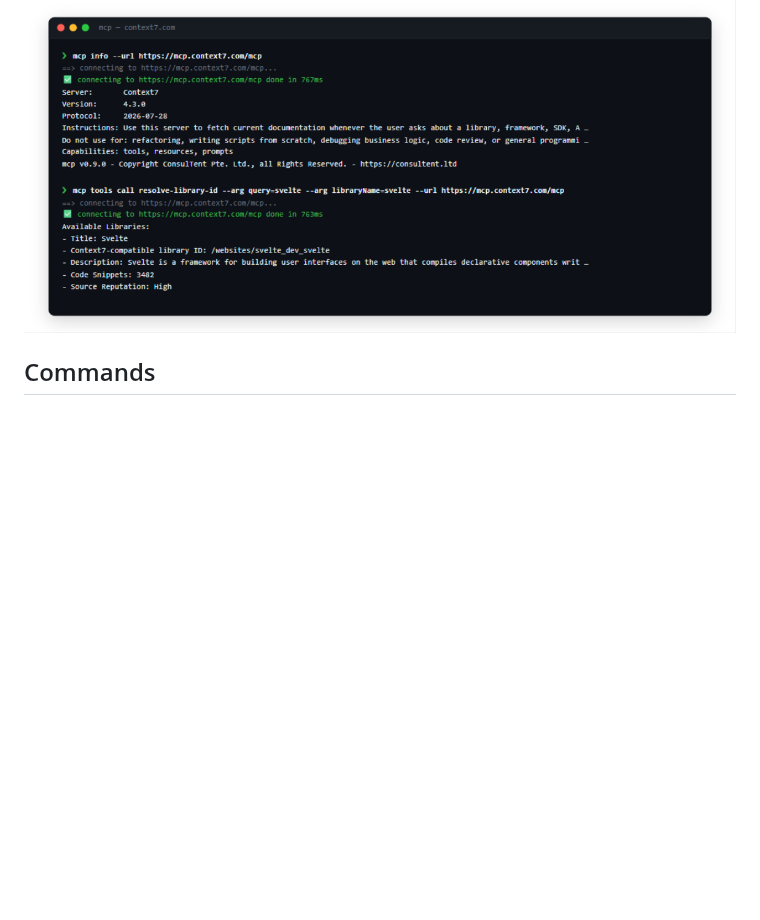
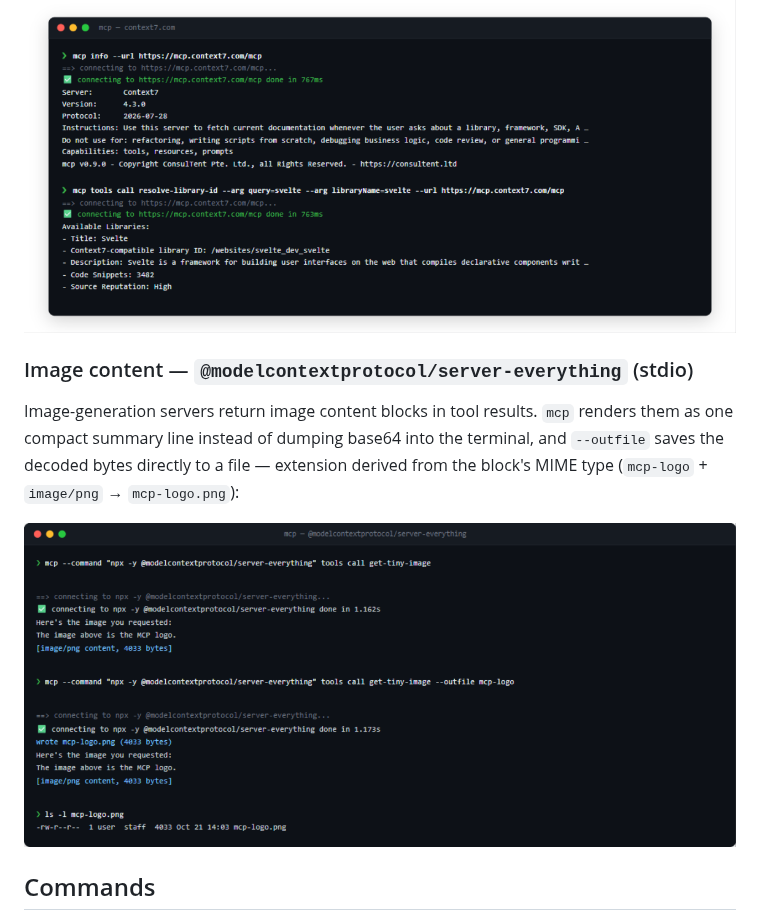
Before and after one commit to ConsulTent/mcpcli, a Markdown page: README.md, the part around the change. Rendered like a GitHub page; pictures changed too: docs/screenshots/example-everything-image.png (added); blank space fills up the shorter version.

Commit message:
docs: README example for image content and --outfile

```diff
--- a/README.md
+++ b/README.md
@@ -83,6 +83,15 @@ content (trimmed for the README):
 Resolve a library to its Context7 ID:
 
 ![mcp info and tools call resolve-library-id against Context7](docs/screenshots/example-context7.png)
+
+### Image content — `@modelcontextprotocol/server-everything` (stdio)
+
+Image-generation servers return image content blocks in tool results. `mcp` renders
+them as one compact summary line instead of dumping base64 into the terminal, and
+`--outfile` saves the decoded bytes directly to a file — extension derived from the
+block's MIME type (`mcp-logo` + `image/png` → `mcp-logo.png`):
+
+![mcp tools call get-tiny-image with and without --outfile against the everything MCP server](docs/screenshots/example-everything-image.png)
 
 ## Commands
 
```
Also changed, not shown: 1 other file.
